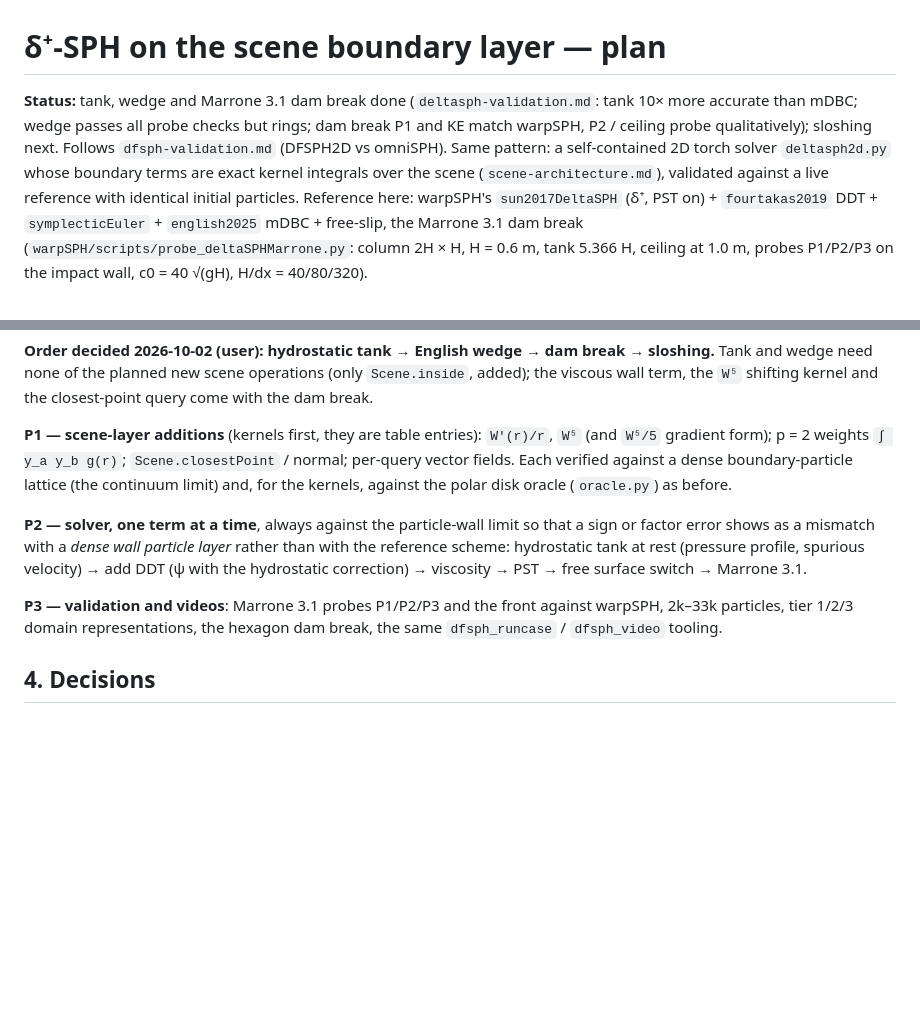
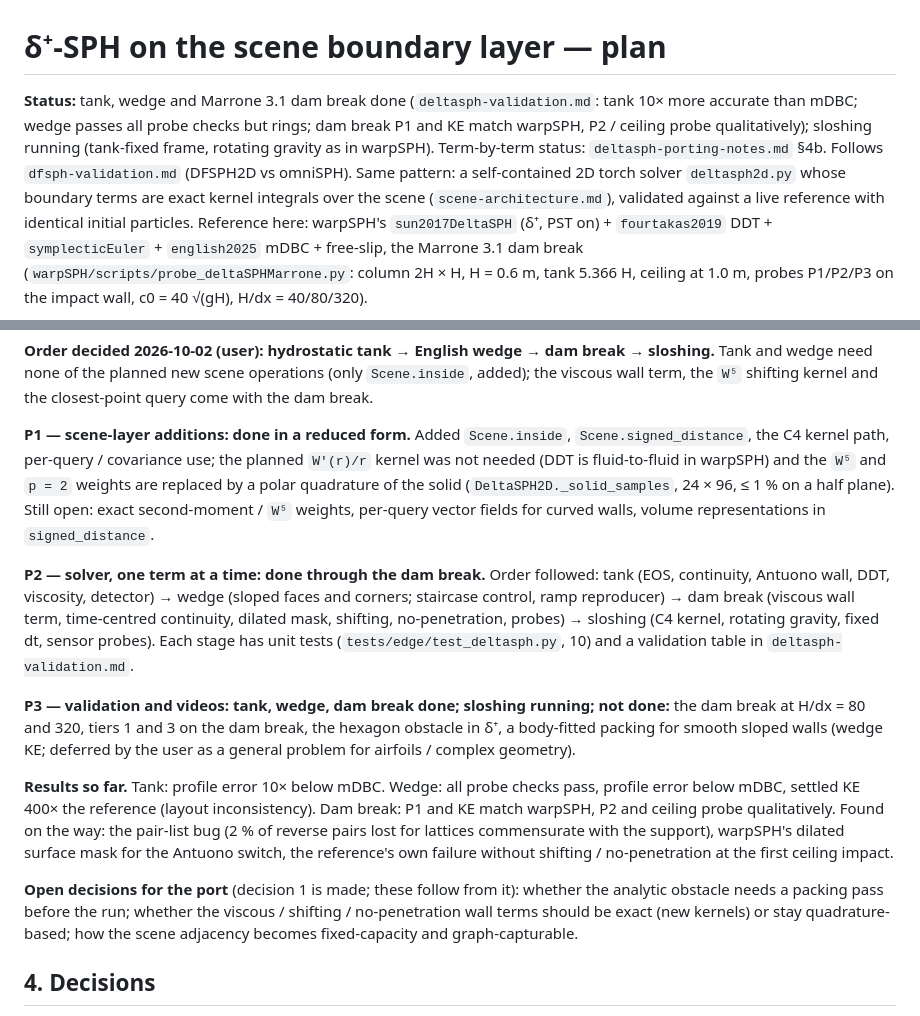
Before and after one commit to wi-re/warpSPHBoundaries, a Markdown page: docs/deltasph-plan.md, 2 parts joined by grey strips. Rendered like a GitHub page; blank space fills up the shorter version.

```diff
--- a/docs/deltasph-plan.md
+++ b/docs/deltasph-plan.md
@@ -1,6 +1,6 @@
 # δ⁺-SPH on the scene boundary layer — plan
 
-**Status:** tank, wedge and Marrone 3.1 dam break done (`deltasph-validation.md`: tank 10× more accurate than mDBC; wedge passes all probe checks but rings; dam break P1 and KE match warpSPH, P2 / ceiling probe qualitatively); sloshing next. Follows `dfsph-validation.md` (DFSPH2D vs omniSPH). Same pattern: a self-contained 2D torch solver `deltasph2d.py` whose boundary terms are exact kernel integrals over the scene
+**Status:** tank, wedge and Marrone 3.1 dam break done (`deltasph-validation.md`: tank 10× more accurate than mDBC; wedge passes all probe checks but rings; dam break P1 and KE match warpSPH, P2 / ceiling probe qualitatively); sloshing running (tank-fixed frame, rotating gravity as in warpSPH). Term-by-term status: `deltasph-porting-notes.md` §4b. Follows `dfsph-validation.md` (DFSPH2D vs omniSPH). Same pattern: a self-contained 2D torch solver `deltasph2d.py` whose boundary terms are exact kernel integrals over the scene
 (`scene-architecture.md`), validated against a live reference with identical initial particles. Reference here: warpSPH's `sun2017DeltaSPH` (δ⁺, PST on) + `fourtakas2019` DDT + `symplecticEuler` + `english2025` mDBC + free-slip, the
 Marrone 3.1 dam break (`warpSPH/scripts/probe_deltaSPHMarrone.py`: column 2H × H, H = 0.6 m, tank 5.366 H, ceiling at 1.0 m, probes P1/P2/P3 on the impact wall, c0 = 40 √(gH), H/dx = 40/80/320).
 
@@ -56,13 +56,18 @@ exactly where the ceiling-sticking work in warpSPH (`CEILING_STICKING_PLAN.md`)
 **Order decided 2026-10-02 (user): hydrostatic tank → English wedge → dam break → sloshing.** Tank and wedge need none of the planned new scene operations (only `Scene.inside`, added); the viscous wall term, the
 `W⁵` shifting kernel and the closest-point query come with the dam break.
 
-**P1 — scene-layer additions** (kernels first, they are table entries): `W'(r)/r`, `W⁵` (and `W⁵/5` gradient form); p = 2 weights `∫ y_a y_b g(r)`; `Scene.closestPoint` / normal; per-query vector fields. Each verified against a dense
-boundary-particle lattice (the continuum limit) and, for the kernels, against the polar disk oracle (`oracle.py`) as before.
+**P1 — scene-layer additions: done in a reduced form.** Added `Scene.inside`, `Scene.signed_distance`, the C4 kernel path, per-query / covariance use; the planned `W'(r)/r` kernel was not needed (DDT is fluid-to-fluid in warpSPH) and the `W⁵` and `p = 2` weights are replaced by a polar quadrature of the solid
+(`DeltaSPH2D._solid_samples`, 24 × 96, ≤ 1 % on a half plane). Still open: exact second-moment / `W⁵` weights, per-query vector fields for curved walls, volume representations in `signed_distance`.
 
-**P2 — solver, one term at a time**, always against the particle-wall limit so that a sign or factor error shows as a mismatch with a *dense wall particle layer* rather than with the reference scheme:
-hydrostatic tank at rest (pressure profile, spurious velocity) → add DDT (ψ with the hydrostatic correction) → viscosity → PST → free surface switch → Marrone 3.1.
+**P2 — solver, one term at a time: done through the dam break.** Order followed: tank (EOS, continuity, Antuono wall, DDT, viscosity, detector) → wedge (sloped faces and corners; staircase control, ramp reproducer) → dam break (viscous wall term, time-centred continuity,
+dilated mask, shifting, no-penetration, probes) → sloshing (C4 kernel, rotating gravity, fixed dt, sensor probes). Each stage has unit tests (`tests/edge/test_deltasph.py`, 10) and a validation table in `deltasph-validation.md`.
 
-**P3 — validation and videos**: Marrone 3.1 probes P1/P2/P3 and the front against warpSPH, 2k–33k particles, tier 1/2/3 domain representations, the hexagon dam break, the same `dfsph_runcase` / `dfsph_video` tooling.
+**P3 — validation and videos: tank, wedge, dam break done; sloshing running; not done:** the dam break at H/dx = 80 and 320, tiers 1 and 3 on the dam break, the hexagon obstacle in δ⁺, a body-fitted packing for smooth sloped walls (wedge KE; deferred by the user as a general problem for airfoils / complex geometry).
+
+**Results so far.** Tank: profile error 10× below mDBC. Wedge: all probe checks pass, profile error below mDBC, settled KE 400× the reference (layout inconsistency). Dam break: P1 and KE match warpSPH, P2 and ceiling probe qualitatively.
+Found on the way: the pair-list bug (2 % of reverse pairs lost for lattices commensurate with the support), warpSPH's dilated surface mask for the Antuono switch, the reference's own failure without shifting / no-penetration at the first ceiling impact.
+
+**Open decisions for the port** (decision 1 is made; these follow from it): whether the analytic obstacle needs a packing pass before the run; whether the viscous / shifting / no-penetration wall terms should be exact (new kernels) or stay quadrature-based; how the scene adjacency becomes fixed-capacity and graph-capturable.
 
 ## 4. Decisions
 
```
Also changed, not shown: docs/deltasph-porting-notes.md (+25 -12 lines).
